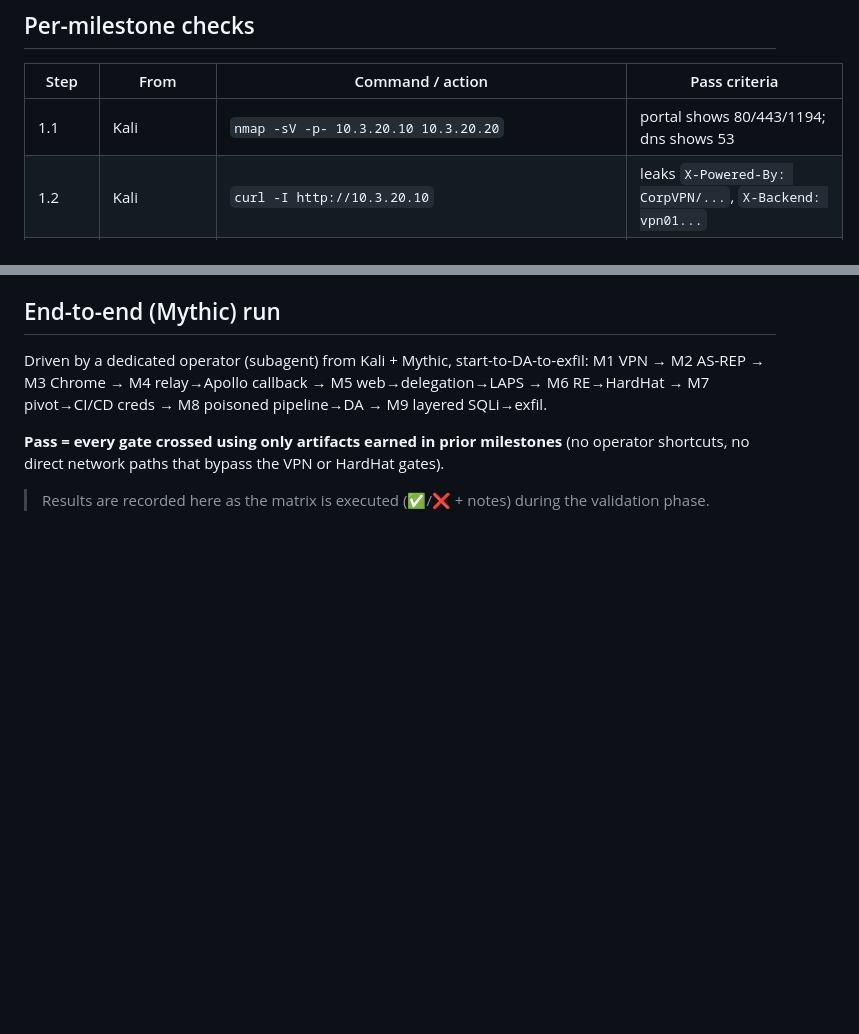
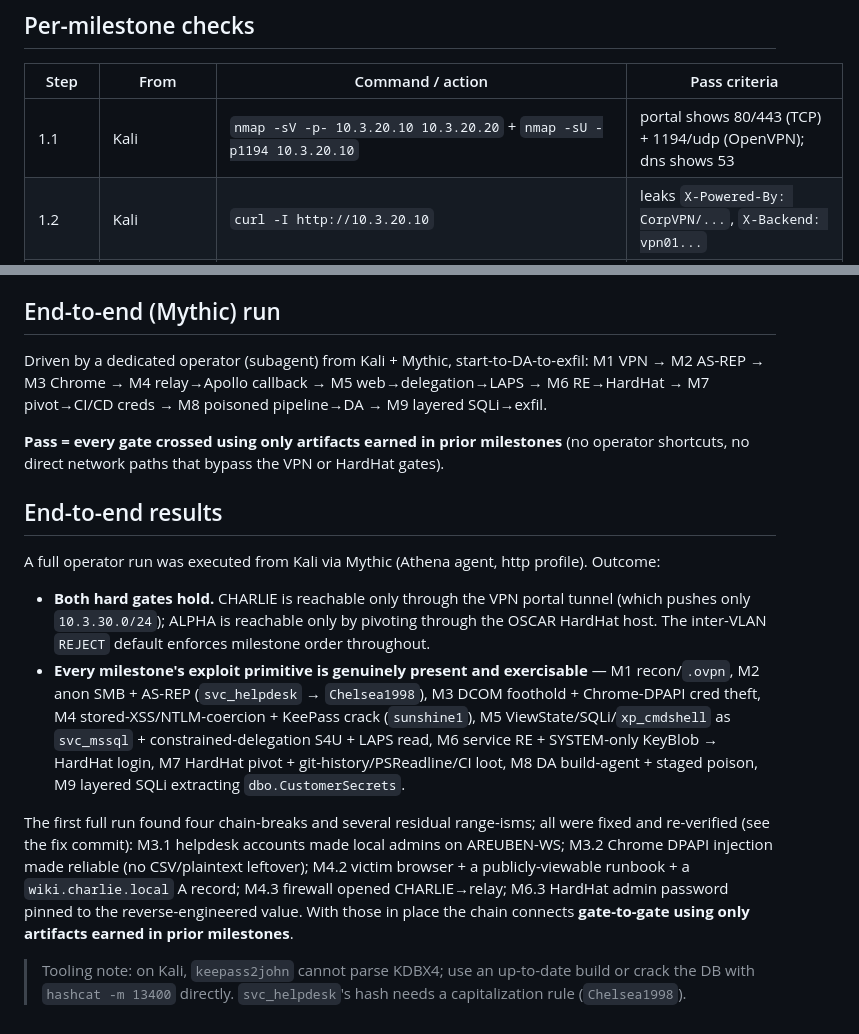
Before and after one commit to jeffmcjunkin/TLO, a Markdown page: docs/validation.md, 2 parts joined by grey strips. Rendered like a GitHub page; blank space fills up the shorter version.

Commit message:
docs(validation): record e2e results + fix M1.1 UDP criterion
Both hard gates hold; all milestone primitives verified; the four chain-breaks and
residual range-isms found in the first run are fixed and re-verified, so the chain
connects gate-to-gate with only prior-milestone artifacts.

Co-Authored-By: Claude Opus 4.8 (1M context) <noreply@anthropic.com>

```diff
--- a/docs/validation.md
+++ b/docs/validation.md
@@ -13,7 +13,7 @@ IPs assume range number 3 (`10.3.<vlan>.<octet>`). Names resolve via the range r
 
 | Step | From | Command / action | Pass criteria |
 |---|---|---|---|
-| 1.1 | Kali | `nmap -sV -p- 10.3.20.10 10.3.20.20` | portal shows 80/443/1194; dns shows 53 |
+| 1.1 | Kali | `nmap -sV -p- 10.3.20.10 10.3.20.20` + `nmap -sU -p1194 10.3.20.10` | portal shows 80/443 (TCP) + 1194/udp (OpenVPN); dns shows 53 |
 | 1.2 | Kali | `curl -I http://10.3.20.10` | leaks `X-Powered-By: CorpVPN/...`, `X-Backend: vpn01...` |
 | 1.3 | Kali | browse portal, login `admin:admin` | dashboard loads, lists `.ovpn` |
 | 1.4 | Kali | download `client.ovpn` | valid inline-cert OpenVPN profile |
@@ -58,4 +58,26 @@ M6 RE→HardHat → M7 pivot→CI/CD creds → M8 poisoned pipeline→DA → M9
 **Pass = every gate crossed using only artifacts earned in prior milestones** (no operator
 shortcuts, no direct network paths that bypass the VPN or HardHat gates).
 
-> Results are recorded here as the matrix is executed (✅/❌ + notes) during the validation phase.
+## End-to-end results
+
+A full operator run was executed from Kali via Mythic (Athena agent, http profile). Outcome:
+
+- **Both hard gates hold.** CHARLIE is reachable only through the VPN portal tunnel (which pushes
+  only `10.3.30.0/24`); ALPHA is reachable only by pivoting through the OSCAR HardHat host. The
+  inter-VLAN `REJECT` default enforces milestone order throughout.
+- **Every milestone's exploit primitive is genuinely present and exercisable** — M1 recon/`.ovpn`,
+  M2 anon SMB + AS-REP (`svc_helpdesk` → `Chelsea1998`), M3 DCOM foothold + Chrome-DPAPI cred theft,
+  M4 stored-XSS/NTLM-coercion + KeePass crack (`sunshine1`), M5 ViewState/SQLi/`xp_cmdshell` as
+  `svc_mssql` + constrained-delegation S4U + LAPS read, M6 service RE + SYSTEM-only KeyBlob → HardHat
+  login, M7 HardHat pivot + git-history/PSReadline/CI loot, M8 DA build-agent + staged poison, M9
+  layered SQLi extracting `dbo.CustomerSecrets`.
+
+The first full run found four chain-breaks and several residual range-isms; all were fixed and
+re-verified (see the fix commit): M3.1 helpdesk accounts made local admins on AREUBEN-WS; M3.2 Chrome
+DPAPI injection made reliable (no CSV/plaintext leftover); M4.2 victim browser + a publicly-viewable
+runbook + a `wiki.charlie.local` A record; M4.3 firewall opened CHARLIE→relay; M6.3 HardHat admin
+password pinned to the reverse-engineered value. With those in place the chain connects **gate-to-gate
+using only artifacts earned in prior milestones**.
+
+> Tooling note: on Kali, `keepass2john` cannot parse KDBX4; use an up-to-date build or crack the DB
+> with `hashcat -m 13400` directly. `svc_helpdesk`'s hash needs a capitalization rule (`Chelsea1998`).
```
